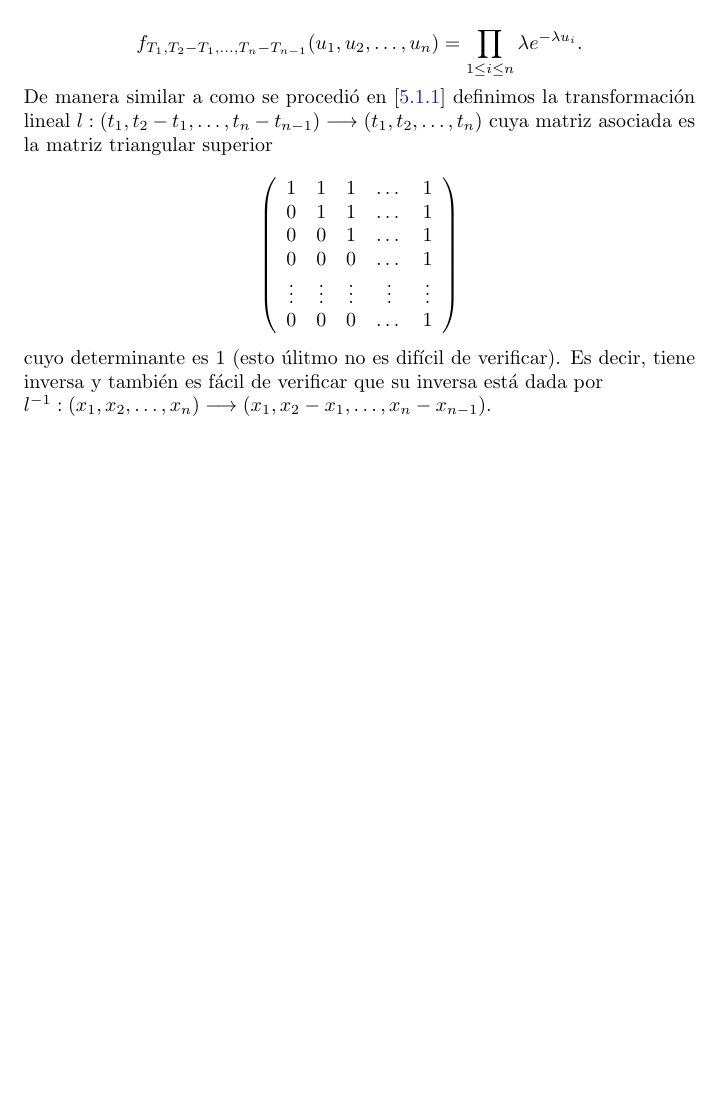
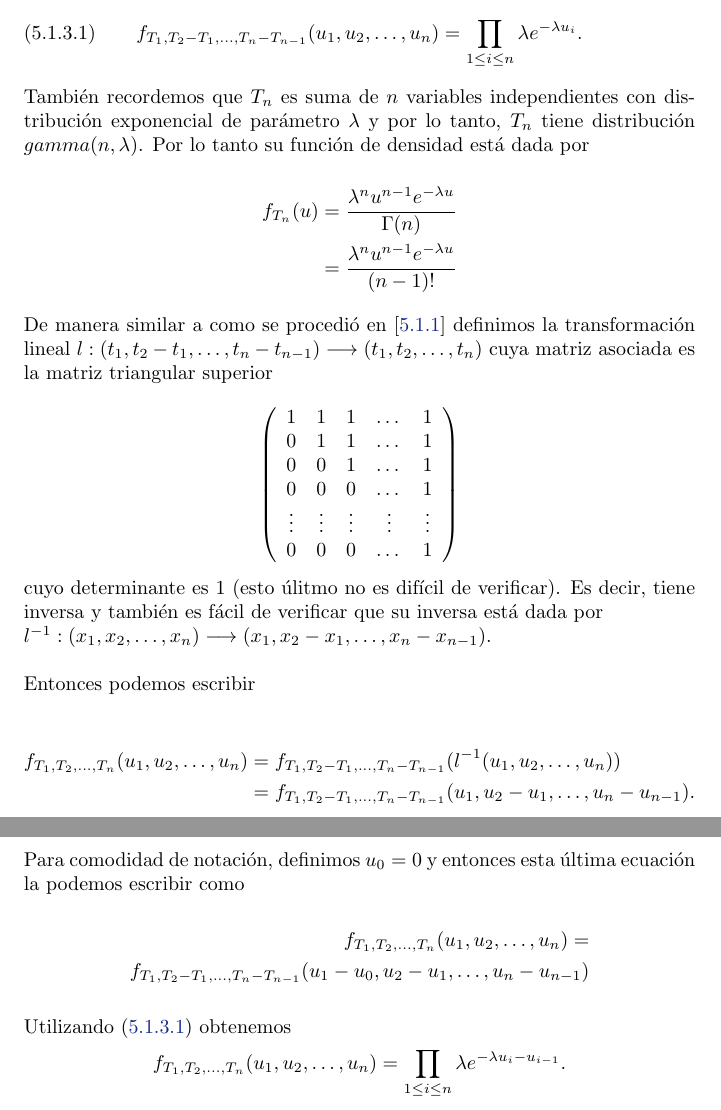
Before and after one commit to bloodyvesp/stocasticprocesses, a LaTeX problem sheet (tareas.tex, which reads tarea5/problema5_1/inciso5_1_3.tex): part of page 114 of 131 before the commit and two parts of pages 114 and 115 of 132 after it, the two joined at a grey line, cut so that both start at the same text, the shorter picture padded with empty space. Compiled offline with pdfLaTeX.

Commit message:
Complementando justificación de 5.1.3

```diff
--- a/tarea5/problema5_1/inciso5_1_3.tex
+++ b/tarea5/problema5_1/inciso5_1_3.tex
@@ -10,8 +10,18 @@ todos tienen distribución exponencial de parámetro $\lambda$. Por lo tanto, su
 de densidad conjunta está dada por
 
 \begin{align}
-    f_{T_1, T_2 - T_1, \dots, T_n - T_{n-1}}(u_1, u_2, \dots, u_n)  &=  \prod_{1 \leq i \leq n} \lambda e^{-\lambda u_i}.
-\end{align}
+    f_{T_1, T_2 - T_1, \dots, T_n - T_{n-1}}(u_1, u_2, \dots, u_n)  &=
+    \prod_{1 \leq i \leq n} \lambda e^{-\lambda u_i}. \label{problema5_1:distribucion_conjunta}
+\end{align}\pn
+
+También recordemos que $T_n$ es suma de $n$ variables independientes con distribución exponencial de
+parámetro $\lambda$ y por lo tanto, $T_n$ tiene distribución $gamma(n, \lambda)$. Por lo tanto su
+función de densidad está dada por
+
+\begin{align}
+    f_{T_n}(u)  &=  \frac{ \lambda^{n} u^{n-1} e^{- \lambda u}}{\Gamma(n)} \\
+                &=  \frac{ \lambda^{n} u^{n-1} e^{- \lambda u}}{(n-1)!}
+\end{align}\pn
 
 De manera similar a como se procedió en [\ref{problema5_1:inciso1}] definimos la transformación lineal
 $l: (t_1, t_2 - t_1, \dots, t_n - t_{n-1}) \longrightarrow (t_1, t_2, \dots, t_n)$ cuya matriz asociada es la
@@ -31,4 +41,23 @@ matriz triangular superior
 \]\pn
 
 cuyo determinante es $1$ (esto úlitmo no es difícil de verificar). Es decir, tiene inversa y también es fácil de verificar que
-su inversa está dada por\par $l^{-1}: (x_1, x_2, \dots, x_n) \longrightarrow (x_1, x_2-x_1, \dots, x_n - x_{n-1})$.
+su inversa está dada por\par $l^{-1}: (x_1, x_2, \dots, x_n) \longrightarrow (x_1, x_2-x_1, \dots, x_n - x_{n-1})$.\pn
+
+Entonces podemos escribir
+
+\begin{align}
+    f_{T_1, T_2, \dots, T_n}(u_1, u_2, \dots, u_n)  &=  f_{T_1, T_2 - T_1, \dots, T_n - T_{n-1}}(l^{-1}(u_1, u_2, \dots, u_n))      \\
+                                                    &=  f_{T_1, T_2 - T_1, \dots, T_n - T_{n-1}}(u_1, u_2-u_1, \dots, u_n - u_{n-1}).
+\end{align}\pn
+
+Para comodidad de notación, definimos $u_0 = 0$ y entonces esta última ecuación la podemos escribir como
+
+\begin{align}
+    f_{T_1, T_2, \dots, T_n}(u_1, u_2, \dots, u_n) =                                    \\
+    f_{T_1, T_2 - T_1, \dots, T_n - T_{n-1}}(u_1 - u_0, u_2-u_1, \dots, u_n - u_{n-1})
+\end{align}\pn
+
+Utilizando \eqref{problema5_1:distribucion_conjunta} obtenemos
+\begin{align}
+    f_{T_1, T_2, \dots, T_n}(u_1, u_2, \dots, u_n)  &= \prod_{1 \leq i \leq n} \lambda e^{-\lambda u_i - u_{i-1}}.
+\end{align}\pn
```
Also changed, not shown: 1 other file.
